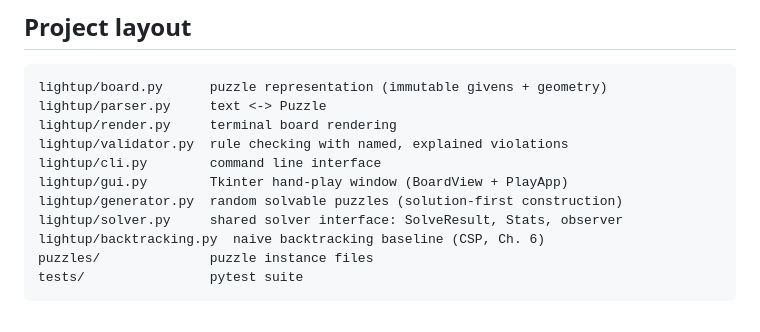
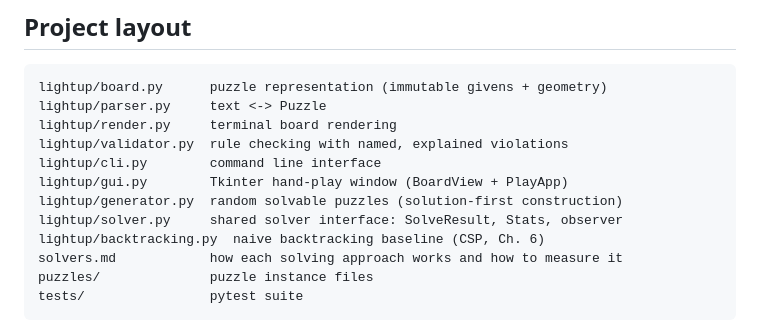
Before and after one commit to AnnieBaghumyan/LightUp, a Markdown page: README.md, the part around the change. Rendered like a GitHub page.

````diff
--- a/README.md
+++ b/README.md
@@ -99,6 +99,7 @@ lightup/gui.py        Tkinter hand-play window (BoardView + PlayApp)
 lightup/generator.py  random solvable puzzles (solution-first construction)
 lightup/solver.py     shared solver interface: SolveResult, Stats, observer
 lightup/backtracking.py  naive backtracking baseline (CSP, Ch. 6)
+solvers.md            how each solving approach works and how to measure it
 puzzles/              puzzle instance files
 tests/                pytest suite
 ```
````
Also changed, not shown: solvers.md (added, +128 -0 lines).
